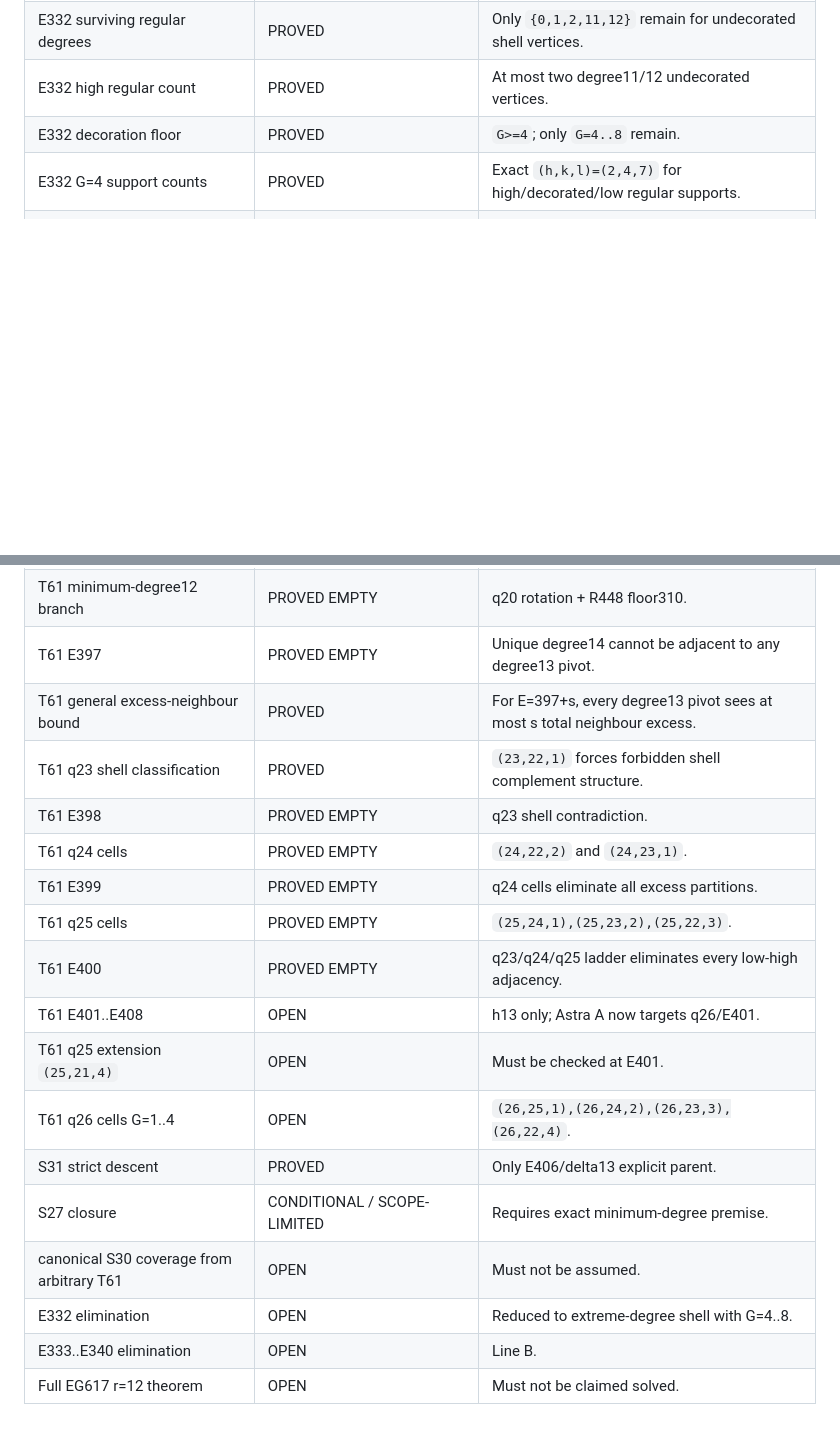
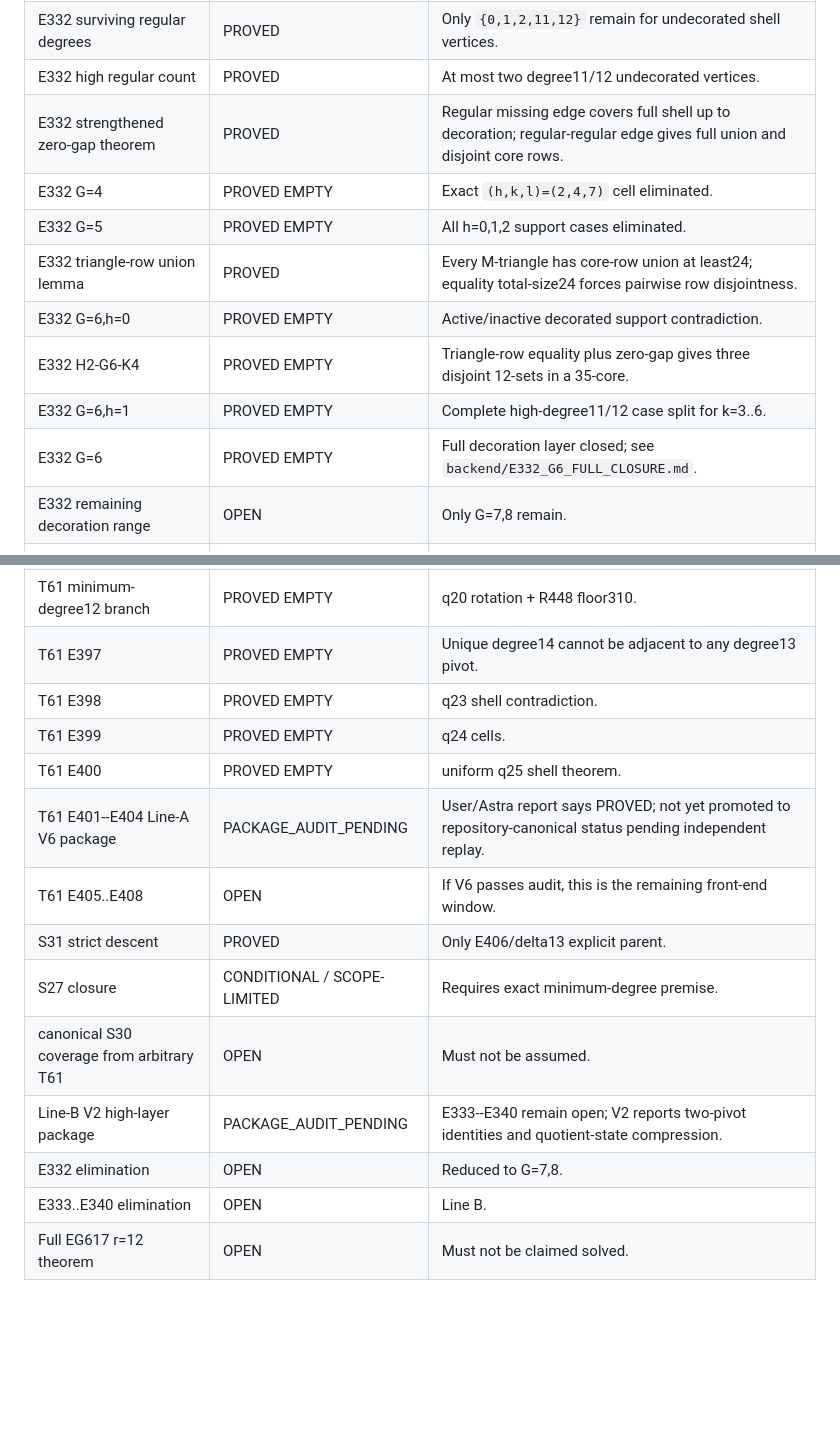
Before and after one commit to Icarus-K-Laplace/EG617-r12-proof, a Markdown page: ASSET_LEDGER.md, 2 parts joined by grey strips. GitHub-like rendering; blank space fills up the shorter version.

Commit message:
Record full E332 G6 closure

```diff
--- a/ASSET_LEDGER.md
+++ b/ASSET_LEDGER.md
@@ -17,8 +17,15 @@
 | E332 d3 equality branch | PROVED EMPTY | Two-state A/B reduction + four-pivot triangle-incidence contradiction. |
 | E332 surviving regular degrees | PROVED | Only `{0,1,2,11,12}` remain for undecorated shell vertices. |
 | E332 high regular count | PROVED | At most two degree11/12 undecorated vertices. |
-| E332 decoration floor | PROVED | `G>=4`; only `G=4..8` remain. |
-| E332 G=4 support counts | PROVED | Exact `(h,k,l)=(2,4,7)` for high/decorated/low regular supports. |
+| E332 strengthened zero-gap theorem | PROVED | Regular missing edge covers full shell up to decoration; regular-regular edge gives full union and disjoint core rows. |
+| E332 G=4 | PROVED EMPTY | Exact `(h,k,l)=(2,4,7)` cell eliminated. |
+| E332 G=5 | PROVED EMPTY | All h=0,1,2 support cases eliminated. |
+| E332 triangle-row union lemma | PROVED | Every M-triangle has core-row union at least24; equality total-size24 forces pairwise row disjointness. |
+| E332 G=6,h=0 | PROVED EMPTY | Active/inactive decorated support contradiction. |
+| E332 H2-G6-K4 | PROVED EMPTY | Triangle-row equality plus zero-gap gives three disjoint 12-sets in a 35-core. |
+| E332 G=6,h=1 | PROVED EMPTY | Complete high-degree11/12 case split for k=3..6. |
+| E332 G=6 | PROVED EMPTY | Full decoration layer closed; see `backend/E332_G6_FULL_CLOSURE.md`. |
+| E332 remaining decoration range | OPEN | Only G=7,8 remain. |
 | Matching-transversal rigidity | PROVED | Front-end block tool. |
 | Equality rotation of genuine blocks | PROVED | Closes high-cross seven/eight-block alternatives. |
 | Eight genuine K12 blocks => legitimate R(4,49) | PROVED | Full residual contract. |
@@ -29,19 +36,15 @@
 | generic R(4,48) floor 310 | PROVED | q20 leaf-rotation over CORE211. |
 | T61 minimum-degree12 branch | PROVED EMPTY | q20 rotation + R448 floor310. |
 | T61 E397 | PROVED EMPTY | Unique degree14 cannot be adjacent to any degree13 pivot. |
-| T61 general excess-neighbour bound | PROVED | For E=397+s, every degree13 pivot sees at most s total neighbour excess. |
-| T61 q23 shell classification | PROVED | `(23,22,1)` forces forbidden shell complement structure. |
 | T61 E398 | PROVED EMPTY | q23 shell contradiction. |
-| T61 q24 cells | PROVED EMPTY | `(24,22,2)` and `(24,23,1)`. |
-| T61 E399 | PROVED EMPTY | q24 cells eliminate all excess partitions. |
-| T61 q25 cells | PROVED EMPTY | `(25,24,1),(25,23,2),(25,22,3)`. |
-| T61 E400 | PROVED EMPTY | q23/q24/q25 ladder eliminates every low-high adjacency. |
-| T61 E401..E408 | OPEN | h13 only; Astra A now targets q26/E401. |
-| T61 q25 extension `(25,21,4)` | OPEN | Must be checked at E401. |
-| T61 q26 cells G=1..4 | OPEN | `(26,25,1),(26,24,2),(26,23,3),(26,22,4)`. |
+| T61 E399 | PROVED EMPTY | q24 cells. |
+| T61 E400 | PROVED EMPTY | uniform q25 shell theorem. |
+| T61 E401--E404 Line-A V6 package | PACKAGE_AUDIT_PENDING | User/Astra report says PROVED; not yet promoted to repository-canonical status pending independent replay. |
+| T61 E405..E408 | OPEN | If V6 passes audit, this is the remaining front-end window. |
 | S31 strict descent | PROVED | Only E406/delta13 explicit parent. |
 | S27 closure | CONDITIONAL / SCOPE-LIMITED | Requires exact minimum-degree premise. |
 | canonical S30 coverage from arbitrary T61 | OPEN | Must not be assumed. |
-| E332 elimination | OPEN | Reduced to extreme-degree shell with G=4..8. |
+| Line-B V2 high-layer package | PACKAGE_AUDIT_PENDING | E333--E340 remain open; V2 reports two-pivot identities and quotient-state compression. |
+| E332 elimination | OPEN | Reduced to G=7,8. |
 | E333..E340 elimination | OPEN | Line B. |
 | Full EG617 r=12 theorem | OPEN | Must not be claimed solved. |
```
